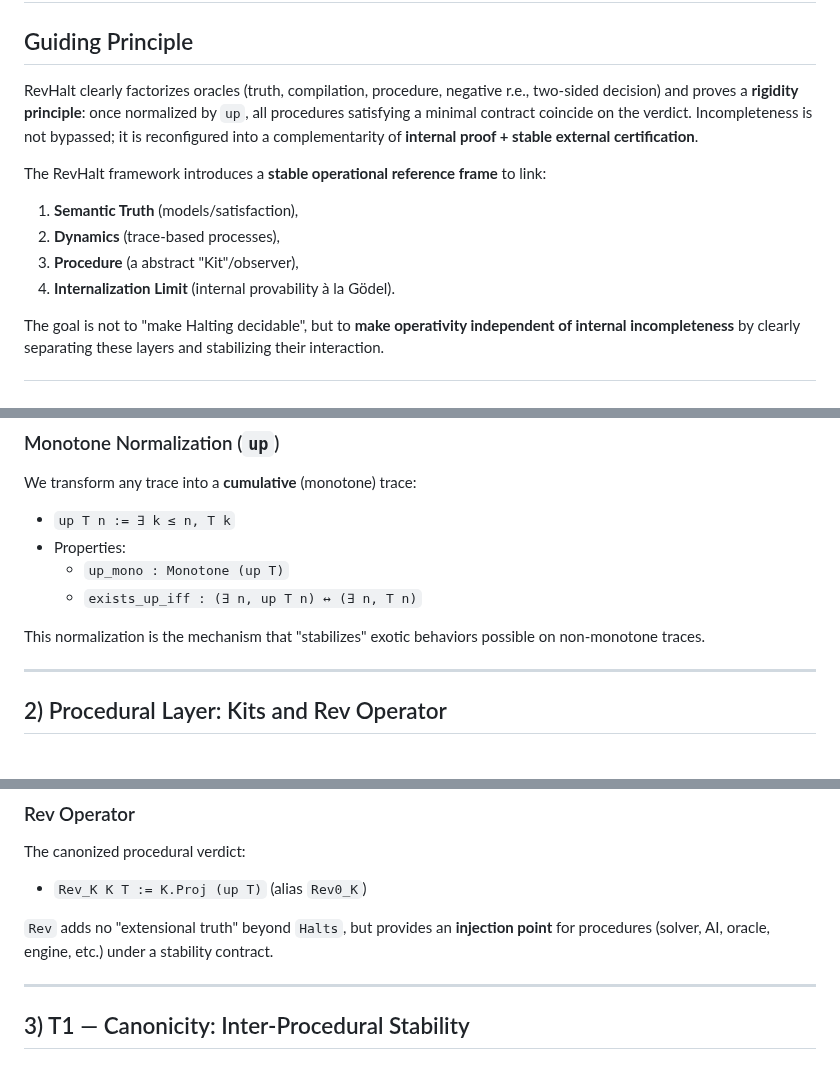
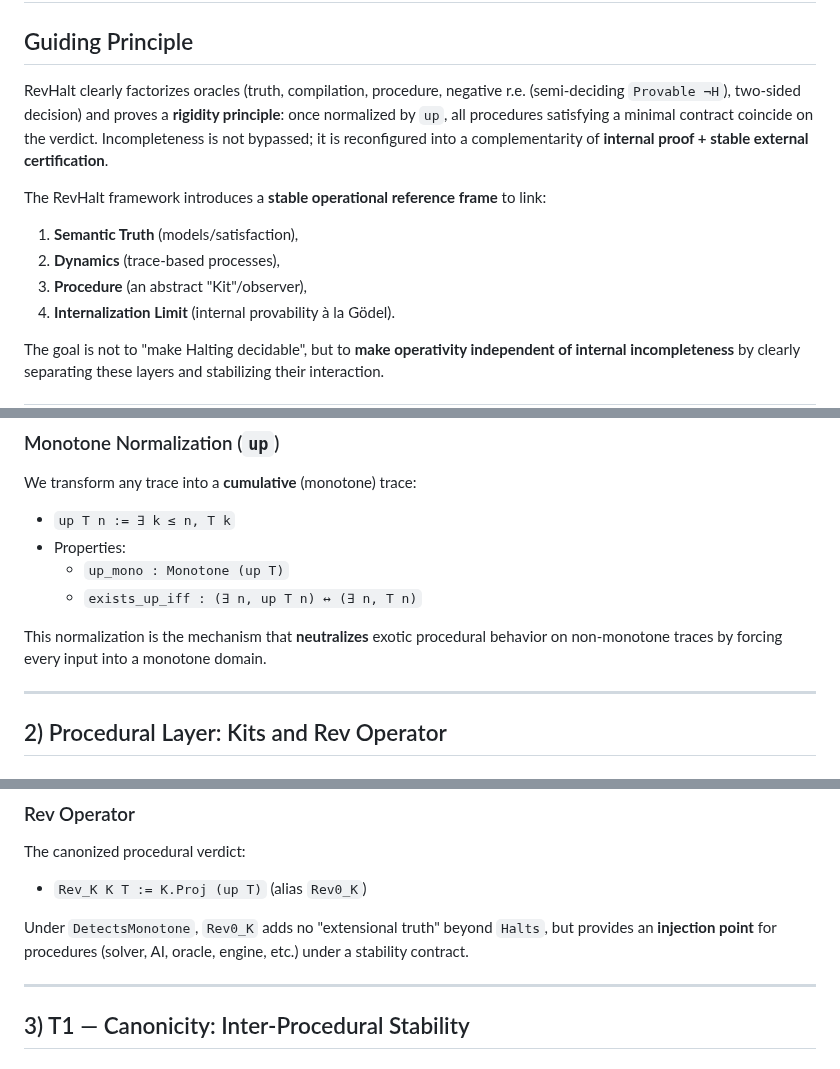
Before and after one commit to JohnDoe-collab-stack/RevHalt, a Markdown page: REadme.md, 3 parts joined by grey strips. Drawn GitHub-style.

Commit message:
docs: Polish README for technical precision (normalization, Rev conditions)

```diff
--- a/REadme.md
+++ b/REadme.md
@@ -2,13 +2,13 @@
 
 ## Guiding Principle
 
-RevHalt clearly factorizes oracles (truth, compilation, procedure, negative r.e., two-sided decision) and proves a **rigidity principle**: once normalized by `up`, all procedures satisfying a minimal contract coincide on the verdict. Incompleteness is not bypassed; it is reconfigured into a complementarity of **internal proof + stable external certification**.
+RevHalt clearly factorizes oracles (truth, compilation, procedure, negative r.e. (semi-deciding `Provable ¬H`), two-sided decision) and proves a **rigidity principle**: once normalized by `up`, all procedures satisfying a minimal contract coincide on the verdict. Incompleteness is not bypassed; it is reconfigured into a complementarity of **internal proof + stable external certification**.
 
 The RevHalt framework introduces a **stable operational reference frame** to link:
 
 1. **Semantic Truth** (models/satisfaction),
 2. **Dynamics** (trace-based processes),
-3. **Procedure** (a abstract "Kit"/observer),
+3. **Procedure** (an abstract "Kit"/observer),
 4. **Internalization Limit** (internal provability à la Gödel).
 
 The goal is not to "make Halting decidable", but to **make operativity independent of internal incompleteness** by clearly separating these layers and stabilizing their interaction.
@@ -37,7 +37,7 @@ We transform any trace into a **cumulative** (monotone) trace:
   * `up_mono : Monotone (up T)`
   * `exists_up_iff : (∃ n, up T n) ↔ (∃ n, T n)`
 
-This normalization is the mechanism that "stabilizes" exotic behaviors possible on non-monotone traces.
+This normalization is the mechanism that **neutralizes** exotic procedural behavior on non-monotone traces by forcing every input into a monotone domain.
 
 ---
 
@@ -63,7 +63,7 @@ The canonized procedural verdict:
 
 * `Rev_K K T := K.Proj (up T)` (alias `Rev0_K`)
 
-`Rev` adds no "extensional truth" beyond `Halts`, but provides an **injection point** for procedures (solver, AI, oracle, engine, etc.) under a stability contract.
+Under `DetectsMonotone`, `Rev0_K` adds no "extensional truth" beyond `Halts`, but provides an **injection point** for procedures (solver, AI, oracle, engine, etc.) under a stability contract.
 
 ---
 
```
